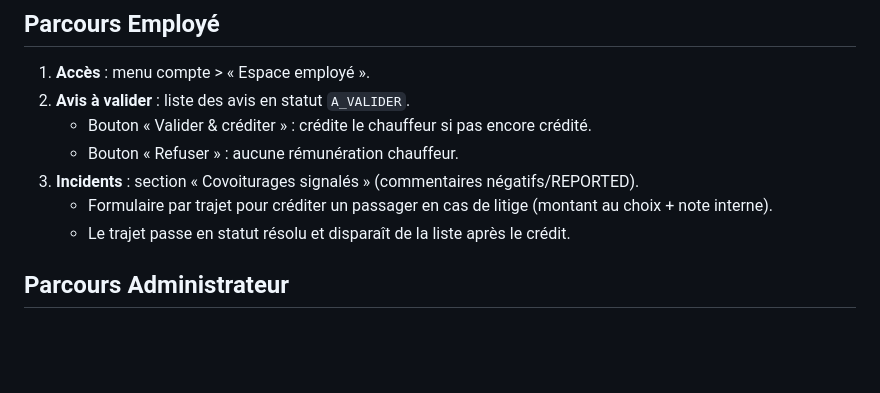
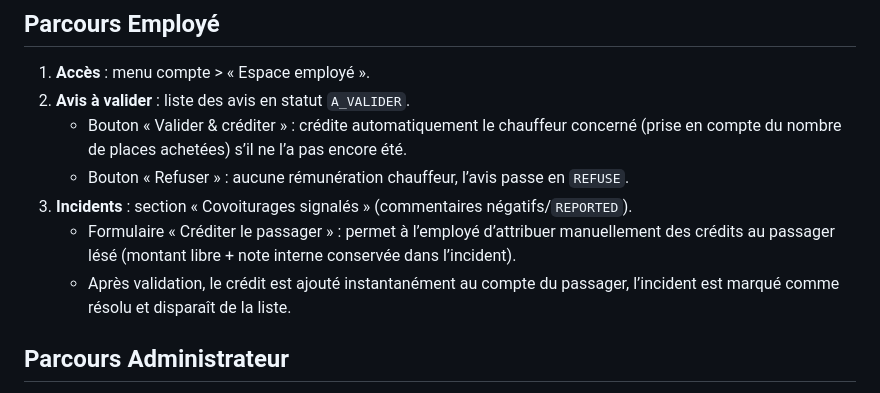
Before and after one commit to PaulCapobianco/EcoRide_Symfony, a Markdown page: docs/manuel_utilisation.md, the part around the change. Drawn GitHub-style; blank space fills up the shorter version.

```diff
--- a/docs/manuel_utilisation.md
+++ b/docs/manuel_utilisation.md
@@ -56,11 +56,11 @@ Ce document décrit les parcours utilisateurs clés, les rôles et les points d
 ## Parcours Employé
 1) **Accès** : menu compte > « Espace employé ».
 2) **Avis à valider** : liste des avis en statut `A_VALIDER`.
-   - Bouton « Valider & créditer » : crédite le chauffeur si pas encore crédité.
-   - Bouton « Refuser » : aucune rémunération chauffeur.
-3) **Incidents** : section « Covoiturages signalés » (commentaires négatifs/REPORTED).
-   - Formulaire par trajet pour créditer un passager en cas de litige (montant au choix + note interne).
-   - Le trajet passe en statut résolu et disparaît de la liste après le crédit.
+   - Bouton « Valider & créditer » : crédite automatiquement le chauffeur concerné (prise en compte du nombre de places achetées) s’il ne l’a pas encore été.
+   - Bouton « Refuser » : aucune rémunération chauffeur, l’avis passe en `REFUSE`.
+3) **Incidents** : section « Covoiturages signalés » (commentaires négatifs/`REPORTED`).
+   - Formulaire « Créditer le passager » : permet à l’employé d’attribuer manuellement des crédits au passager lésé (montant libre + note interne conservée dans l’incident).
+   - Après validation, le crédit est ajouté instantanément au compte du passager, l’incident est marqué comme résolu et disparaît de la liste.
 
 ## Parcours Administrateur
 1) **Accès** : menu compte > « Espace admin ».
```
Also changed, not shown: docs/documentation_technique.md (+1 -0 lines).
